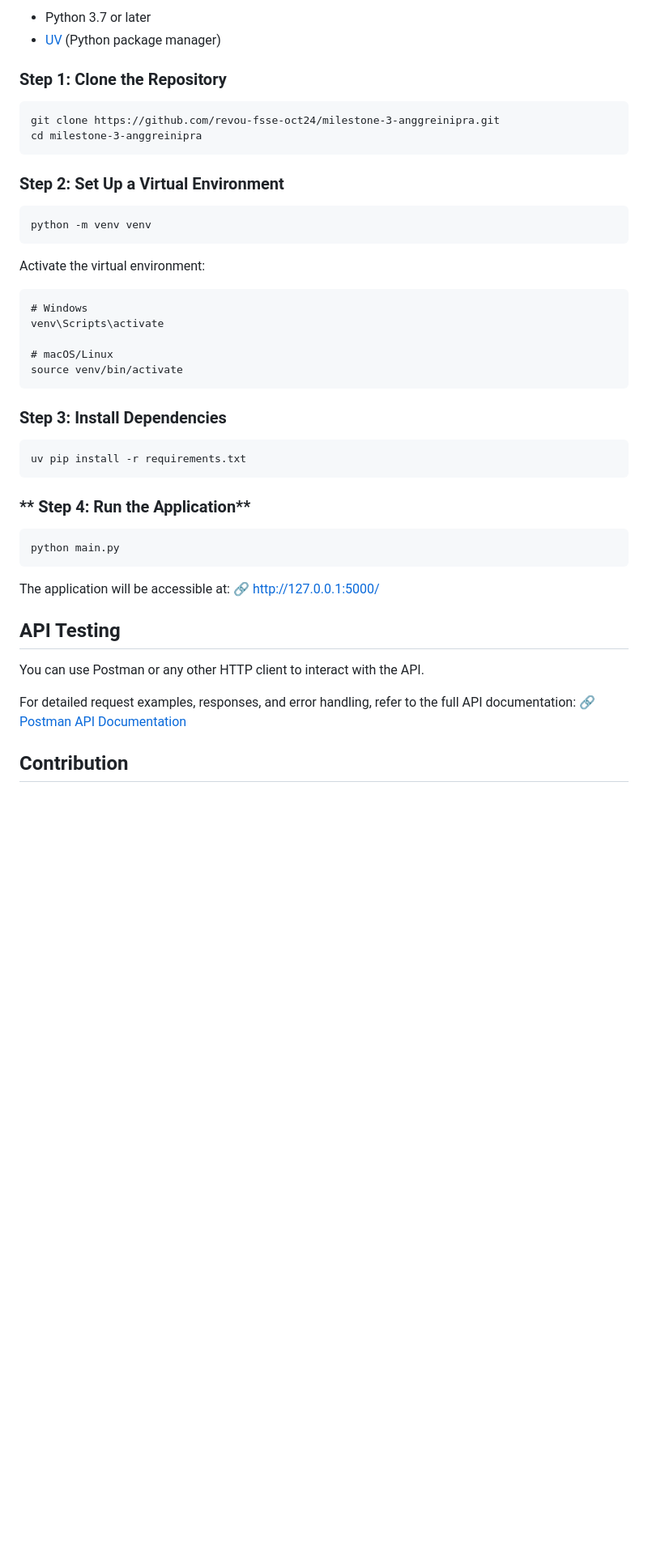
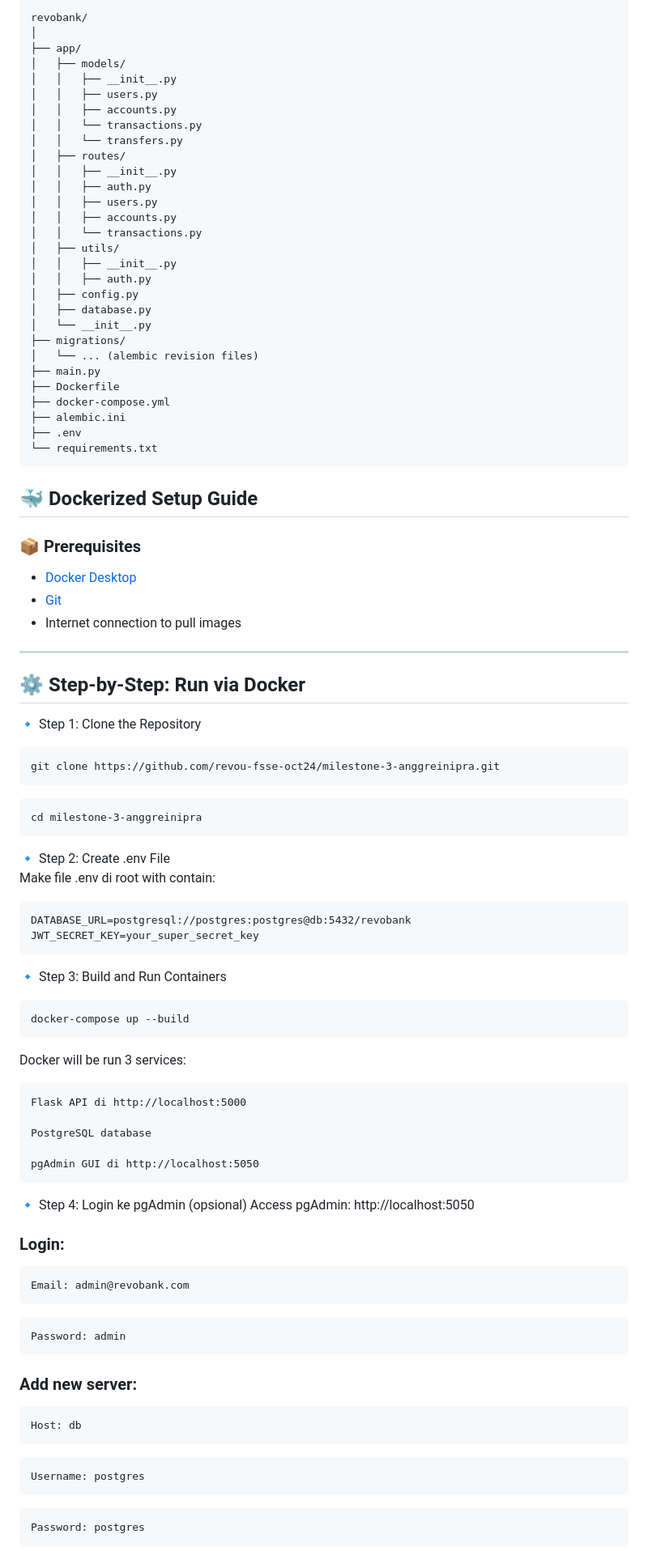
Before and after one commit to revou-fsse-oct24/milestone-3-anggreinipra, a Markdown page: README.md, the part around the change printed below. Shown: that part at 81% size. GitHub-like rendering; blank space fills up the shorter version.

Commit message:
add draft readme before deployment

````diff
--- a/README.md
+++ b/README.md
@@ -45,51 +65,106 @@ Follow these steps to set up the RevoBank API on your local machine:
 
-- Python 3.7 or later
-- [UV](https://docs.astral.sh/uv/getting-started/installation/) (Python package manager)
+```bash
+revobank/
+│
+├── app/
+│   ├── models/
+│   │   ├── __init__.py
+│   │   ├── users.py
+│   │   ├── accounts.py
+│   │   └── transactions.py
+│   │   └── transfers.py
+│   ├── routes/
+│   │   ├── __init__.py
+│   │   ├── auth.py
+│   │   ├── users.py
+│   │   ├── accounts.py
+│   │   └── transactions.py
+│   ├── utils/
+│   │   ├── __init__.py
+│   │   ├── auth.py
+│   ├── config.py
+│   ├── database.py
+│   └── __init__.py
+├── migrations/
+│   └── ... (alembic revision files)
+├── main.py
+├── Dockerfile
+├── docker-compose.yml
+├── alembic.ini
+├── .env
+└── requirements.txt
+```
 
-### **Step 1: Clone the Repository**
+## 🐳 Dockerized Setup Guide
+
+### 📦 Prerequisites
+
+- [Docker Desktop](https://www.docker.com/products/docker-desktop/)
+- [Git](https://git-scm.com/)
+- Internet connection to pull images
+
+---
+
+## ⚙️ Step-by-Step: Run via Docker
+
+🔹 Step 1: Clone the Repository
 
 ```
 git clone https://github.com/revou-fsse-oct24/milestone-3-anggreinipra.git
+```
+
+```
 cd milestone-3-anggreinipra
 ```
 
-### **Step 2: Set Up a Virtual Environment**
+🔹 Step 2: Create .env File<br>
+Make file .env di root with contain:
 
 ```
-python -m venv venv
+DATABASE_URL=postgresql://postgres:postgres@db:5432/revobank
+JWT_SECRET_KEY=your_super_secret_key
 ```
 
-Activate the virtual environment:
+🔹 Step 3: Build and Run Containers
 
 ```
-# Windows
-venv\Scripts\activate
-
-# macOS/Linux
-source venv/bin/activate
+docker-compose up --build
 ```
 
-### **Step 3: Install Dependencies**
+Docker will be run 3 services:
 
 ```
-uv pip install -r requirements.txt
+Flask API di http://localhost:5000
+
+PostgreSQL database
+
+pgAdmin GUI di http://localhost:5050
 ```
 
-### ** Step 4: Run the Application**
+🔹 Step 4: Login ke pgAdmin (opsional)
+Access pgAdmin: http://localhost:5050
+
+### Login:
 
 ```
-python main.py
+Email: admin@revobank.com
 ```
 
-The application will be accessible at:
-🔗 http://127.0.0.1:5000/
+```
+Password: admin
+```
 
-## API Testing
+### Add new server:
 
-You can use Postman or any other HTTP client to interact with the API.
+```
+Host: db
+```
 
-For detailed request examples, responses, and error handling, refer to the full API documentation:
-🔗 [Postman API Documentation](https://documenter.getpostman.com/view/42952105/2sAYkEqzyG)
+```
+Username: postgres
+```
 
-## Contribution
+```
+Password: postgres
+```
 
````
Also changed, not shown: other parts of README.md (+76 -31 lines).
